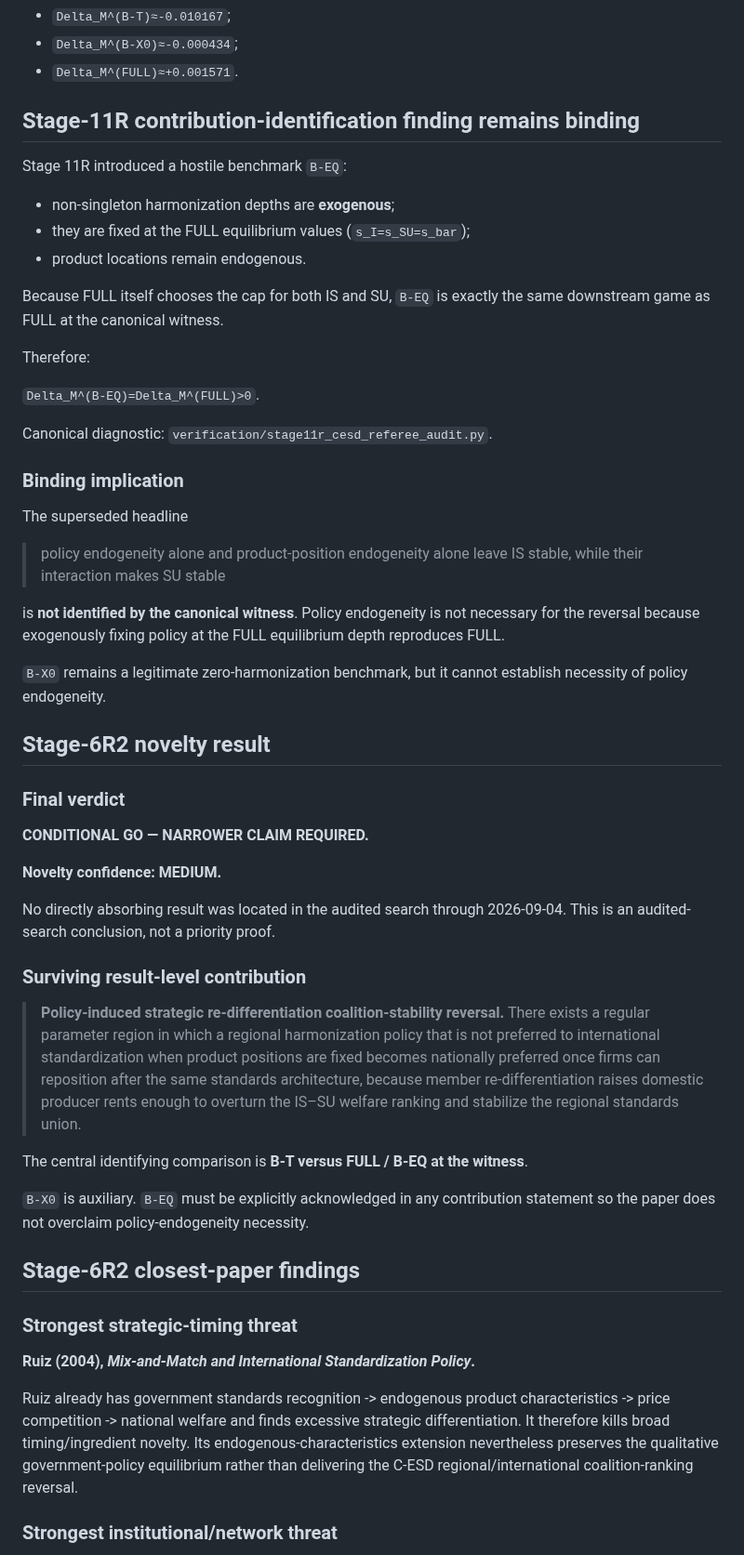
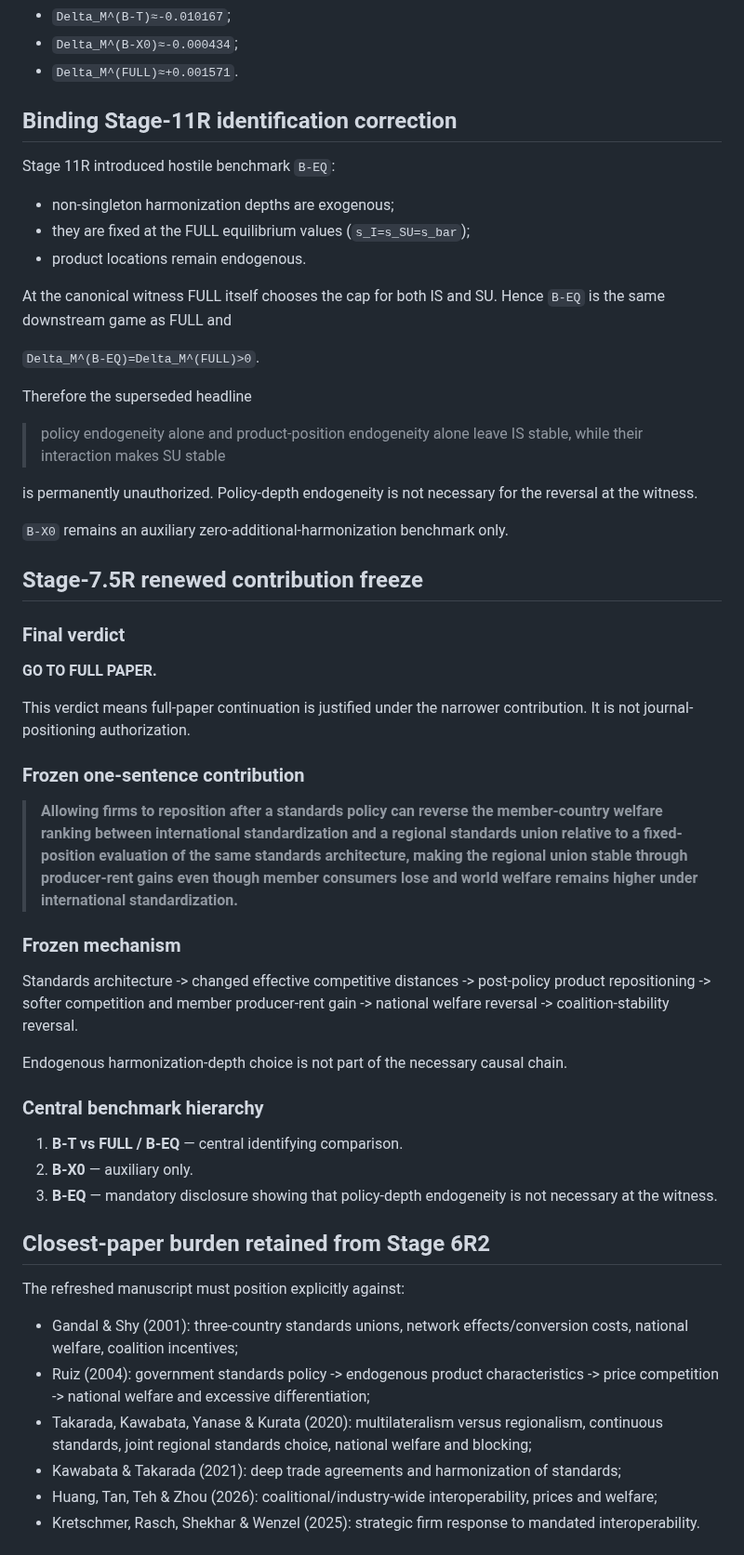
Before and after one commit to ryotamatsuki/endogenous-interoperability-standards-coalitions, a Markdown page: PROJECT_STATE.md, the part around one of its changes. Shown at 93% size. Rendered like a GitHub page.

```diff
--- a/PROJECT_STATE.md
+++ b/PROJECT_STATE.md
@@ -81,57 +78,58 @@ Existing welfare and coalition-ranking numbers remain numerically valid:
 - `Delta_M^(B-X0)≈-0.000434`;
 - `Delta_M^(FULL)≈+0.001571`.
 
-## Stage-11R contribution-identification finding remains binding
+## Binding Stage-11R identification correction
 
-Stage 11R introduced a hostile benchmark `B-EQ`:
+Stage 11R introduced hostile benchmark `B-EQ`:
 
-- non-singleton harmonization depths are **exogenous**;
+- non-singleton harmonization depths are exogenous;
 - they are fixed at the FULL equilibrium values (`s_I=s_SU=s_bar`);
 - product locations remain endogenous.
 
-Because FULL itself chooses the cap for both IS and SU, `B-EQ` is exactly the same downstream game as FULL at the canonical witness.
-
-Therefore:
+At the canonical witness FULL itself chooses the cap for both IS and SU. Hence `B-EQ` is the same downstream game as FULL and
 
 `Delta_M^(B-EQ)=Delta_M^(FULL)>0`.
 
-Canonical diagnostic: `verification/stage11r_cesd_referee_audit.py`.
-
-### Binding implication
-
-The superseded headline
+Therefore the superseded headline
 
 > policy endogeneity alone and product-position endogeneity alone leave IS stable, while their interaction makes SU stable
 
-is **not identified by the canonical witness**. Policy endogeneity is not necessary for the reversal because exogenously fixing policy at the FULL equilibrium depth reproduces FULL.
+is permanently unauthorized. Policy-depth endogeneity is not necessary for the reversal at the witness.
 
-`B-X0` remains a legitimate zero-harmonization benchmark, but it cannot establish necessity of policy endogeneity.
+`B-X0` remains an auxiliary zero-additional-harmonization benchmark only.
 
-## Stage-6R2 novelty result
+## Stage-7.5R renewed contribution freeze
 
 ### Final verdict
 
-**CONDITIONAL GO — NARROWER CLAIM REQUIRED.**
+**GO TO FULL PAPER.**
 
-**Novelty confidence: MEDIUM.**
+This verdict means full-paper continuation is justified under the narrower contribution. It is not journal-positioning authorization.
 
-No directly absorbing result was located in the audited search through 2026-09-04. This is an audited-search conclusion, not a priority proof.
+### Frozen one-sentence contribution
 
-### Surviving result-level contribution
+> **Allowing firms to reposition after a standards policy can reverse the member-country welfare ranking between international standardization and a regional standards union relative to a fixed-position evaluation of the same standards architecture, making the regional union stable through producer-rent gains even though member consumers lose and world welfare remains higher under international standardization.**
 
-> **Policy-induced strategic re-differentiation coalition-stability reversal.** There exists a regular parameter region in which a regional harmonization policy that is not preferred to international standardization when product positions are fixed becomes nationally preferred once firms can reposition after the same standards architecture, because member re-differentiation raises domestic producer rents enough to overturn the IS–SU welfare ranking and stabilize the regional standards union.
+### Frozen mechanism
 
-The central identifying comparison is **B-T versus FULL / B-EQ at the witness**.
+Standards architecture -> changed effective competitive distances -> post-policy product repositioning -> softer competition and member producer-rent gain -> national welfare reversal -> coalition-stability reversal.
 
-`B-X0` is auxiliary. `B-EQ` must be explicitly acknowledged in any contribution statement so the paper does not overclaim policy-endogeneity necessity.
+Endogenous harmonization-depth choice is not part of the necessary causal chain.
 
-## Stage-6R2 closest-paper findings
+### Central benchmark hierarchy
 
-### Strongest strategic-timing threat
+1. **B-T vs FULL / B-EQ** — central identifying comparison.
+2. **B-X0** — auxiliary only.
+3. **B-EQ** — mandatory disclosure showing that policy-depth endogeneity is not necessary at the witness.
 
-**Ruiz (2004), *Mix-and-Match and International Standardization Policy*.**
+## Closest-paper burden retained from Stage 6R2
 
-Ruiz already has government standards recognition -> endogenous product characteristics -> price competition -> national welfare and finds excessive strategic differentiation. It therefore kills broad timing/ingredient novelty. Its endogenous-characteristics extension nevertheless preserves the qualitative government-policy equilibrium rather than delivering the C-ESD regional/international coalition-ranking reversal.
+The refreshed manuscript must position explicitly against:
 
-### Strongest institutional/network threat
+- Gandal & Shy (2001): three-country standards unions, network effects/conversion costs, national welfare, coalition incentives;
+- Ruiz (2004): government standards policy -> endogenous product characteristics -> price competition -> national welfare and excessive differentiation;
+- Takarada, Kawabata, Yanase & Kurata (2020): multilateralism versus regionalism, continuous standards, joint regional standards choice, national welfare and blocking;
+- Kawabata & Takarada (2021): deep trade agreements and harmonization of standards;
+- Huang, Tan, Teh & Zhou (2026): coalitional/industry-wide interoperability, prices and welfare;
+- Kretschmer, Rasch, Shekhar & Wenzel (2025): strategic firm response to mandated interoperability.
 
```
Also changed, not shown: other parts of PROJECT_STATE.md (+54 -87 lines), decisions/STAGE075R_CESD_DECISIONS.md (added, +72 -0 lines), reviews/STAGE_075R_CONTRIBUTION_REFREEZE_CESD_2026-09-04.md (added, +204 -0 lines).
